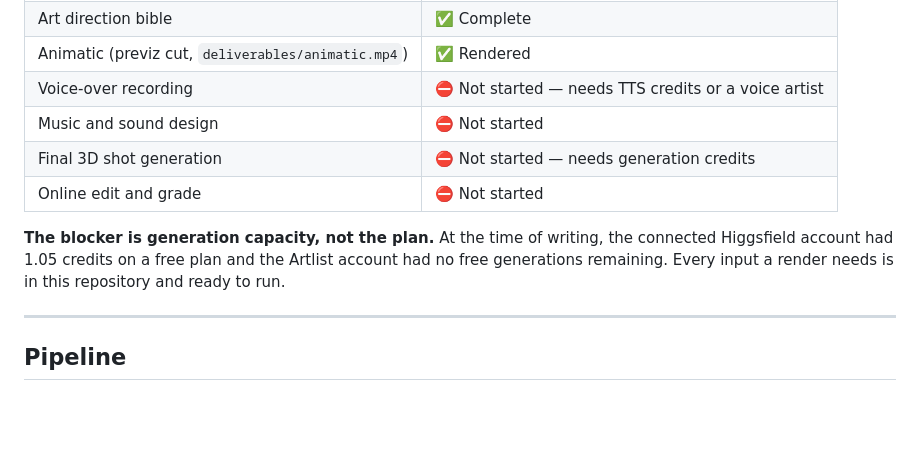
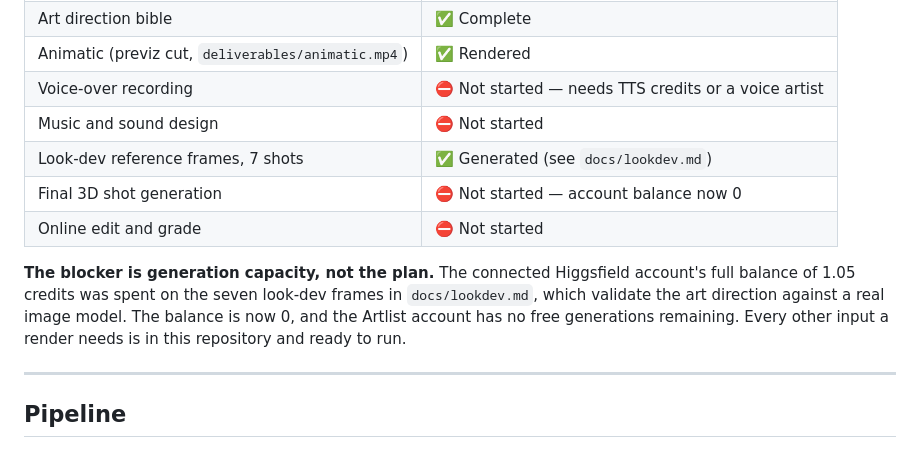
Before and after one commit to naji818/UniIT, a Markdown page: docs/production-guide.md, the part around the change. GitHub-like rendering; blank space fills up the shorter version.

```diff
--- a/docs/production-guide.md
+++ b/docs/production-guide.md
@@ -15,13 +15,15 @@ How to take this repository from an approved script to a finished 3D animated fi
 | Animatic (previz cut, `deliverables/animatic.mp4`) | ✅ Rendered |
 | Voice-over recording | ⛔ Not started — needs TTS credits or a voice artist |
 | Music and sound design | ⛔ Not started |
-| Final 3D shot generation | ⛔ Not started — needs generation credits |
+| Look-dev reference frames, 7 shots | ✅ Generated (see `docs/lookdev.md`) |
+| Final 3D shot generation | ⛔ Not started — account balance now 0 |
 | Online edit and grade | ⛔ Not started |
 
-**The blocker is generation capacity, not the plan.** At the time of writing,
-the connected Higgsfield account had 1.05 credits on a free plan and the Artlist
-account had no free generations remaining. Every input a render needs is in
-this repository and ready to run.
+**The blocker is generation capacity, not the plan.** The connected Higgsfield
+account's full balance of 1.05 credits was spent on the seven look-dev frames in
+`docs/lookdev.md`, which validate the art direction against a real image model.
+The balance is now 0, and the Artlist account has no free generations remaining.
+Every other input a render needs is in this repository and ready to run.
 
 ---
 
```
Also changed, not shown: README.md (+5 -3 lines), docs/lookdev.md (added, +118 -0 lines).
